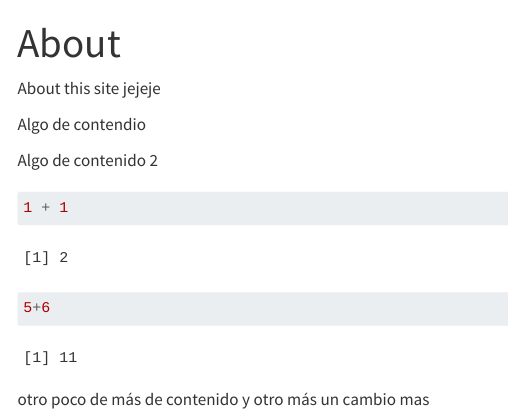
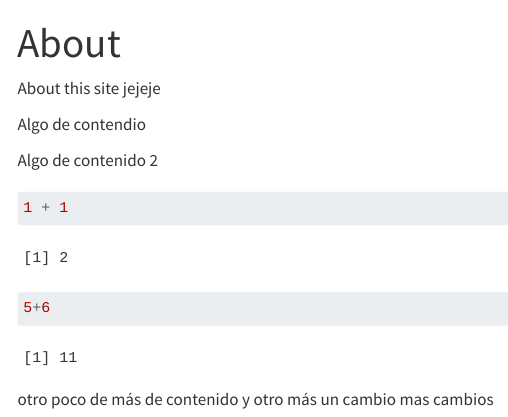
Before and after one commit to ericksto2/my-website, a Quarto document (about.qmd): the page in a window 1100 px wide, from its top. Rendered offline with R 4.5, knitr and Pandoc in place of Quarto, with nearby package versions; menus at the side of the page are left out.

Commit message:
CAMBIO DE 18 DE OCTUBRE

```diff
--- a/about.qmd
+++ b/about.qmd
@@ -16,3 +16,4 @@ Algo de contenido 2
  otro poco de más de contenido
  y otro más
  un cambio mas
+ cambios
```
